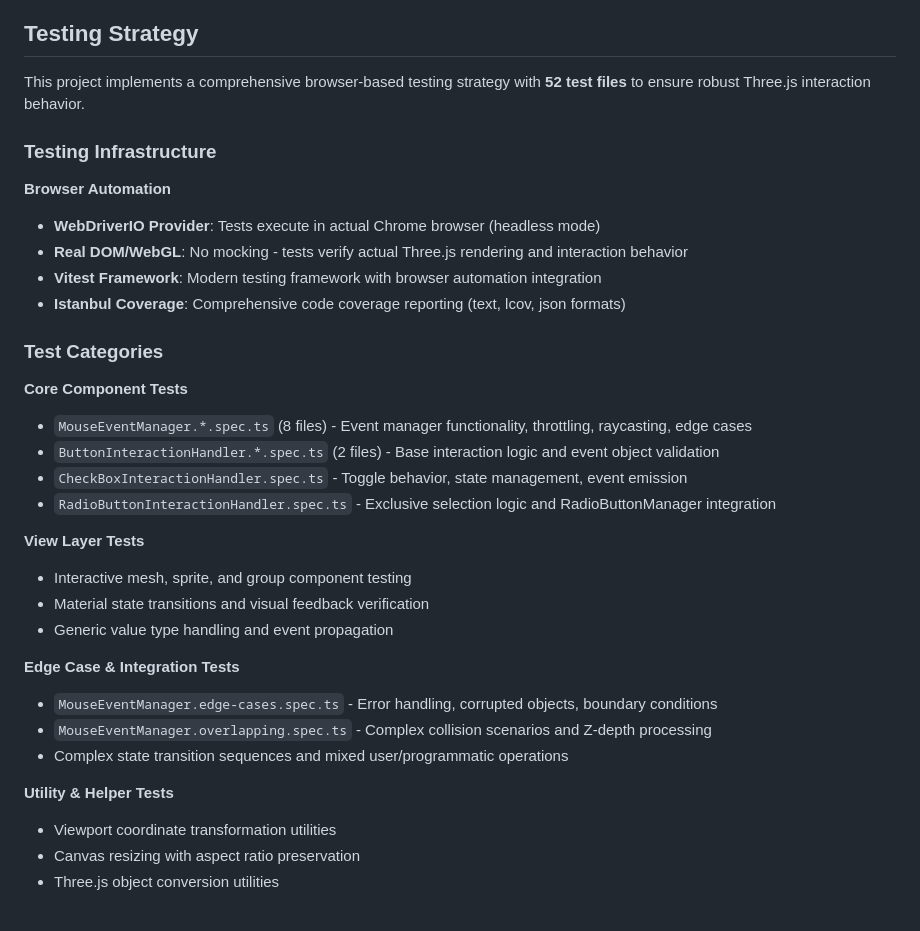
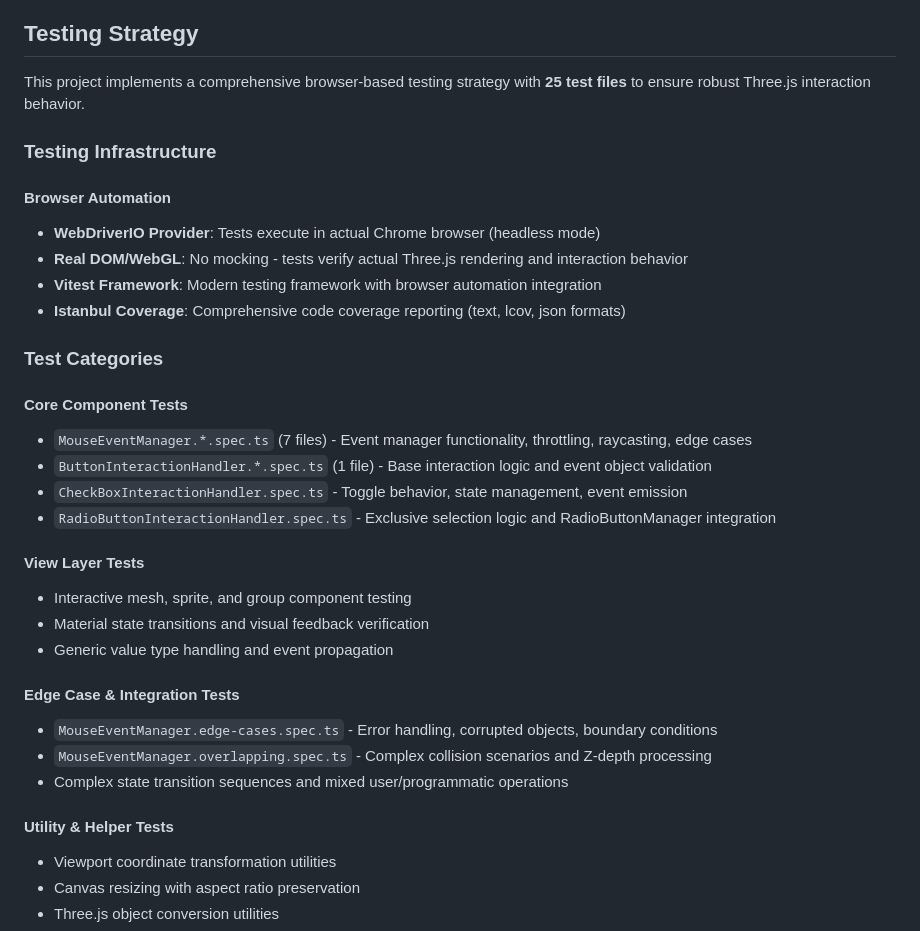
Before and after one commit to MasatoMakino/threejs-interactive-object, a Markdown page: CLAUDE.md, the part around the change. Drawn GitHub-style.

Commit message:
docs: fix test counts and improve Testing Strategy heading structure
Update Testing Strategy section with accurate data and proper Markdown hierarchy:

## Test Count Corrections
- **Total test files**: 52 → 25 (corrected to match actual project structure)
- **MouseEventManager files**: 8 → 7 (corrected count)
- **ButtonInteractionHandler files**: 2 → 1 (corrected count)

## Markdown Structure Improvements
- Convert bold labels to proper heading hierarchy
- **Testing Infrastructure** → ### Testing Infrastructure
- **Browser Automation** → #### Browser Automation
- **Test Categories** → ### Test Categories
- **Core Component Tests** → #### Core Component Tests
- **View Layer Tests** → #### View Layer Tests
- **Edge Case & Integration Tests** → #### Edge Case & Integration Tests
- **Utility & Helper Tests** → #### Utility & Helper Tests

## Impact
- Documentation now reflects actual test suite structure
- Improved navigation with proper heading hierarchy
- Better consistency with Markdown documentation standards

🤖 Generated with [Claude Code](https://claude.ai/code)

Co-Authored-By: Claude <noreply@anthropic.com>

```diff
--- a/CLAUDE.md
+++ b/CLAUDE.md
@@ -124,11 +124,11 @@ Functions like `convertToClickableMesh()` allow converting existing Three.js mes
 
 ## Testing Strategy
 
-This project implements a comprehensive browser-based testing strategy with **52 test files** to ensure robust Three.js interaction behavior.
+This project implements a comprehensive browser-based testing strategy with **25 test files** to ensure robust Three.js interaction behavior.
 
 ### Testing Infrastructure
 
-**Browser Automation**
+#### Browser Automation
 - **WebDriverIO Provider**: Tests execute in actual Chrome browser (headless mode)
 - **Real DOM/WebGL**: No mocking - tests verify actual Three.js rendering and interaction behavior
 - **Vitest Framework**: Modern testing framework with browser automation integration
@@ -136,23 +136,23 @@ This project implements a comprehensive browser-based testing strategy with **52
 
 ### Test Categories
 
-**Core Component Tests**
-- `MouseEventManager.*.spec.ts` (8 files) - Event manager functionality, throttling, raycasting, edge cases
-- `ButtonInteractionHandler.*.spec.ts` (2 files) - Base interaction logic and event object validation
+#### Core Component Tests
+- `MouseEventManager.*.spec.ts` (7 files) - Event manager functionality, throttling, raycasting, edge cases
+- `ButtonInteractionHandler.*.spec.ts` (1 file) - Base interaction logic and event object validation
 - `CheckBoxInteractionHandler.spec.ts` - Toggle behavior, state management, event emission
 - `RadioButtonInteractionHandler.spec.ts` - Exclusive selection logic and RadioButtonManager integration
 
-**View Layer Tests**
+#### View Layer Tests
 - Interactive mesh, sprite, and group component testing
 - Material state transitions and visual feedback verification
 - Generic value type handling and event propagation
 
-**Edge Case & Integration Tests**
+#### Edge Case & Integration Tests
 - `MouseEventManager.edge-cases.spec.ts` - Error handling, corrupted objects, boundary conditions
 - `MouseEventManager.overlapping.spec.ts` - Complex collision scenarios and Z-depth processing
 - Complex state transition sequences and mixed user/programmatic operations
 
-**Utility & Helper Tests**
+#### Utility & Helper Tests
 - Viewport coordinate transformation utilities
 - Canvas resizing with aspect ratio preservation
 - Three.js object conversion utilities
```
